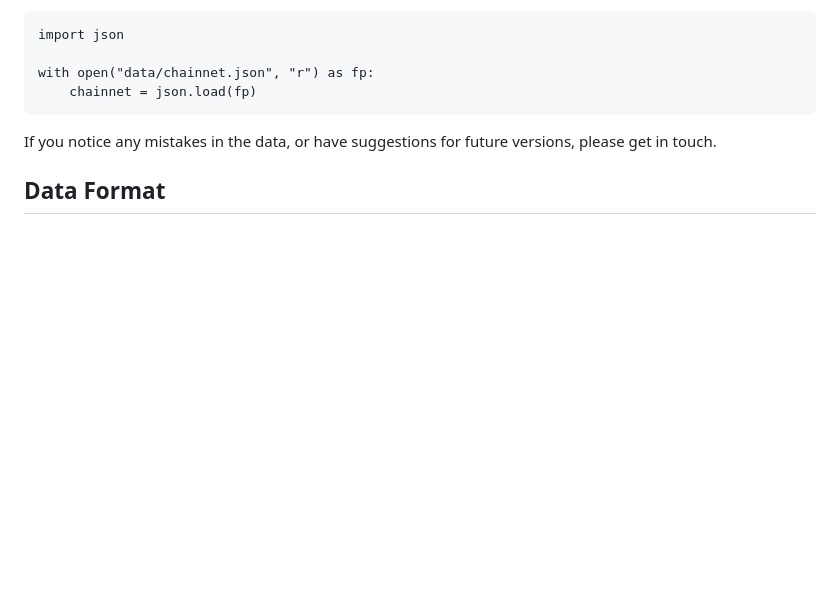
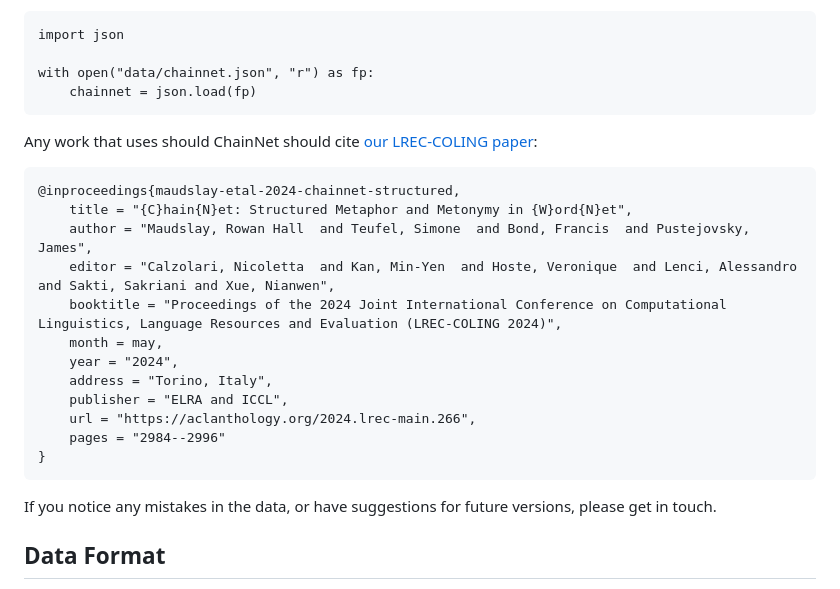
Before and after one commit to rowanhm/ChainNet, a Markdown page: README.md, the part around the change. Rendered like a GitHub page; blank space fills up the shorter version.

Commit message:
Add citation

````diff
--- a/README.md
+++ b/README.md
@@ -15,6 +15,22 @@ import json
 
 with open("data/chainnet.json", "r") as fp:
     chainnet = json.load(fp)
+```
+
+Any work that uses should ChainNet should cite [our LREC-COLING paper](https://aclanthology.org/2024.lrec-main.266/):
+```angular2html
+@inproceedings{maudslay-etal-2024-chainnet-structured,
+    title = "{C}hain{N}et: Structured Metaphor and Metonymy in {W}ord{N}et",
+    author = "Maudslay, Rowan Hall  and Teufel, Simone  and Bond, Francis  and Pustejovsky, James",
+    editor = "Calzolari, Nicoletta  and Kan, Min-Yen  and Hoste, Veronique  and Lenci, Alessandro  and Sakti, Sakriani and Xue, Nianwen",
+    booktitle = "Proceedings of the 2024 Joint International Conference on Computational Linguistics, Language Resources and Evaluation (LREC-COLING 2024)",
+    month = may,
+    year = "2024",
+    address = "Torino, Italy",
+    publisher = "ELRA and ICCL",
+    url = "https://aclanthology.org/2024.lrec-main.266",
+    pages = "2984--2996"
+}
 ```
 
 If you notice any mistakes in the data, or have suggestions for future versions, please get in touch.
````
